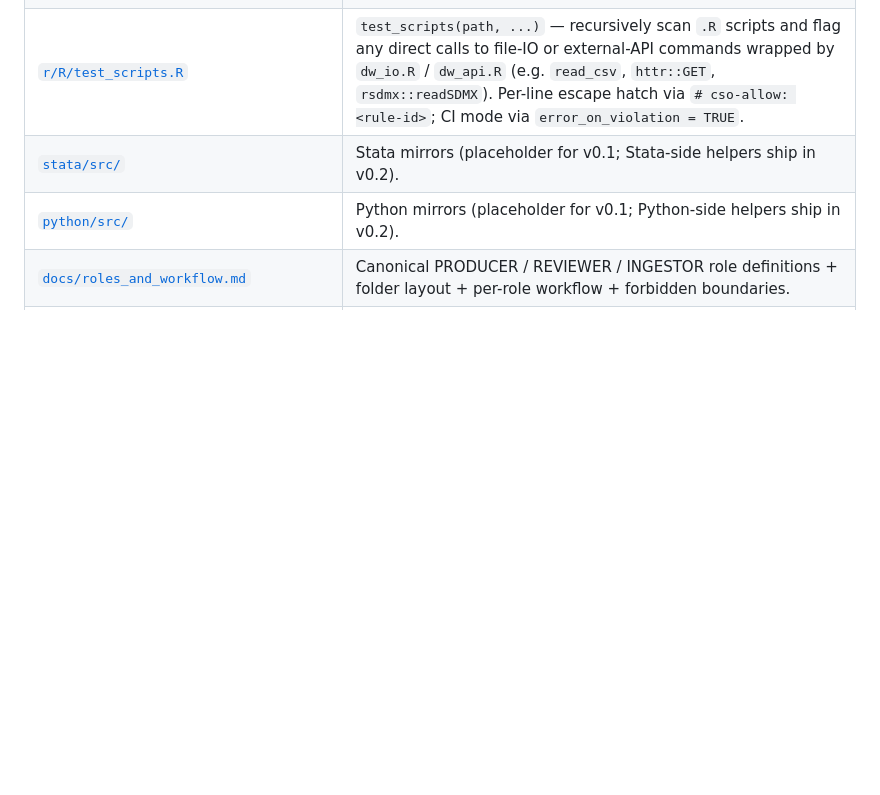
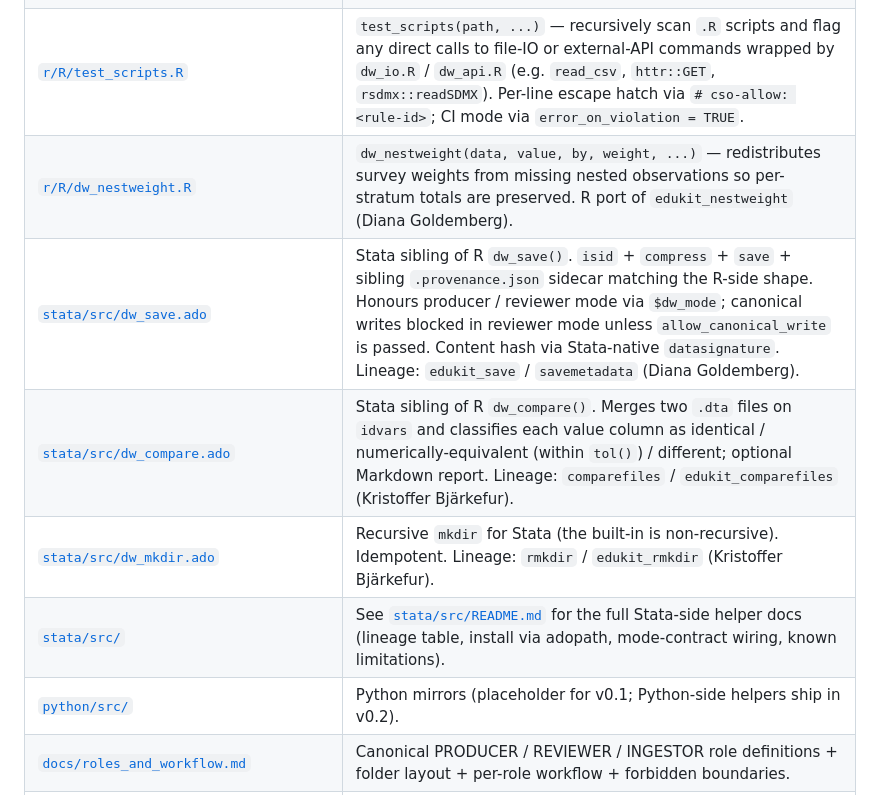
Before and after one commit to unicef-drp/cso-toolkit, a Markdown page: README.md, the part around the change. GitHub-like rendering; blank space fills up the shorter version.

Commit message:
docs: surface new R + Stata helpers in top-level README
Adds five rows to the "What's in the box" table on the cso-toolkit
top-level README:

  - r/R/dw_nestweight.R              (R, ported from edukit_nestweight)
  - stata/src/dw_save.ado            (Stata, ported from edukit_save)
  - stata/src/dw_compare.ado         (Stata, ported from comparefiles)
  - stata/src/dw_mkdir.ado           (Stata, ported from rmkdir)

Each row credits the original World Bank EduAnalyticsToolkit
author. The previous "stata/src/ -- Stata mirrors (placeholder for
v0.1; Stata-side helpers ship in v0.2)" line is replaced with a
pointer to the now-live stata/src/README.md (lineage table, install
via adopath, mode-contract wiring, known limitations).

Surgical change: only the table rows are touched; the surrounding
README (header, status, three-roles section, vendoring rationale,
versioning, license, citation) is left for PR #1's bigger
rebrand-and-Objective rewrite to handle. When both PRs land,
expect a small table-row merge conflict; resolution is mechanical
(keep both sets of rows).

Co-Authored-By: Claude Opus 4.7 (1M context) <noreply@anthropic.com>

```diff
--- a/README.md
+++ b/README.md
@@ -48,7 +48,11 @@ via **vendoring** (see [Vendoring](#vendoring)), not `source()` over the network
 | [`r/R/create_sector_script.R`](r/R/create_sector_script.R) | `create_sector_script(sector_name, sector_code, base_dir = ".", ...)` — scaffold a sector run-script template (profile check, logging, try-catch). DW-Production convenience wrapper: `create_dw_sector_script()`. |
 | [`r/R/profile_helpers.R`](r/R/profile_helpers.R) | `create_profile(repo_name, ...)` — scaffold a `profile_<repo>.R` with the standard CSO building blocks (user identification, YAML config, optional `dw_mode`, packages, profile sentinel). `review_profile(path, ...)` — audit an existing profile for the blocks the toolkit's contract relies on. |
 | [`r/R/test_scripts.R`](r/R/test_scripts.R) | `test_scripts(path, ...)` — recursively scan `.R` scripts and flag any direct calls to file-IO or external-API commands wrapped by `dw_io.R` / `dw_api.R` (e.g. `read_csv`, `httr::GET`, `rsdmx::readSDMX`). Per-line escape hatch via `# cso-allow: <rule-id>`; CI mode via `error_on_violation = TRUE`. |
-| [`stata/src/`](stata/src/) | Stata mirrors (placeholder for v0.1; Stata-side helpers ship in v0.2). |
+| [`r/R/dw_nestweight.R`](r/R/dw_nestweight.R) | `dw_nestweight(data, value, by, weight, ...)` — redistributes survey weights from missing nested observations so per-stratum totals are preserved. R port of `edukit_nestweight` (Diana Goldemberg). |
+| [`stata/src/dw_save.ado`](stata/src/dw_save.ado) | Stata sibling of R `dw_save()`. `isid` + `compress` + `save` + sibling `.provenance.json` sidecar matching the R-side shape. Honours producer / reviewer mode via `$dw_mode`; canonical writes blocked in reviewer mode unless `allow_canonical_write` is passed. Content hash via Stata-native `datasignature`. Lineage: `edukit_save` / `savemetadata` (Diana Goldemberg). |
+| [`stata/src/dw_compare.ado`](stata/src/dw_compare.ado) | Stata sibling of R `dw_compare()`. Merges two `.dta` files on `idvars` and classifies each value column as identical / numerically-equivalent (within `tol()`) / different; optional Markdown report. Lineage: `comparefiles` / `edukit_comparefiles` (Kristoffer Bjärkefur). |
+| [`stata/src/dw_mkdir.ado`](stata/src/dw_mkdir.ado) | Recursive `mkdir` for Stata (the built-in is non-recursive). Idempotent. Lineage: `rmkdir` / `edukit_rmkdir` (Kristoffer Bjärkefur). |
+| [`stata/src/`](stata/src/) | See [`stata/src/README.md`](stata/src/README.md) for the full Stata-side helper docs (lineage table, install via adopath, mode-contract wiring, known limitations). |
 | [`python/src/`](python/src/) | Python mirrors (placeholder for v0.1; Python-side helpers ship in v0.2). |
 | [`docs/roles_and_workflow.md`](docs/roles_and_workflow.md) | Canonical PRODUCER / REVIEWER / INGESTOR role definitions + folder layout + per-role workflow + forbidden boundaries. |
 | [`docs/toolkit_strategy.md`](docs/toolkit_strategy.md) | Why this repo exists, the vendoring model, the version-drift detection workflow, the three-phase rollout. |
```
